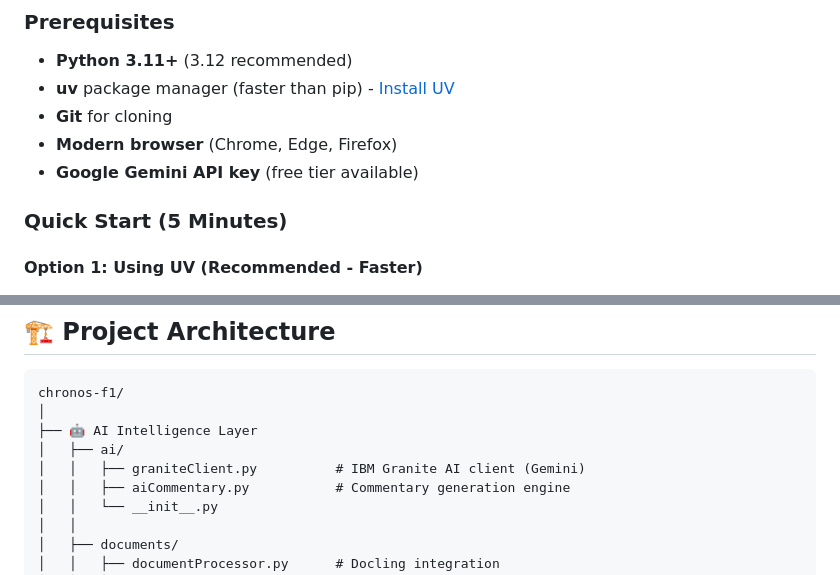
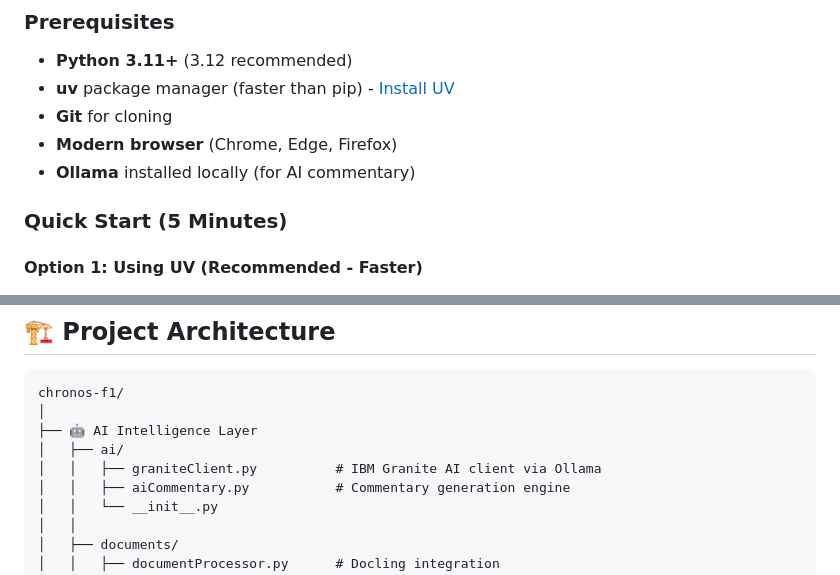
Before and after one commit to dev-Ninjaa/chronos-f1, a Markdown page: README.md, 2 parts joined by grey strips. Rendered like a GitHub page.

```diff
--- a/README.md
+++ b/README.md
@@ -135,7 +162,7 @@ For now, we're using **Google Gemini API** for AI commentary generation as it pr
 - **uv** package manager (faster than pip) - [Install UV](https://docs.astral.sh/uv/getting-started/installation/)
 - **Git** for cloning
 - **Modern browser** (Chrome, Edge, Firefox)
-- **Google Gemini API key** (free tier available)
+- **Ollama** installed locally (for AI commentary)
 
 ### Quick Start (5 Minutes)
 
@@ -290,7 +301,7 @@ chronos-f1/
 │
 ├── 🤖 AI Intelligence Layer
 │   ├── ai/
-│   │   ├── graniteClient.py          # IBM Granite AI client (Gemini)
+│   │   ├── graniteClient.py          # IBM Granite AI client via Ollama
 │   │   ├── aiCommentary.py           # Commentary generation engine
 │   │   └── __init__.py
 │   │
```
Also changed, not shown: other parts of README.md (+47 -36 lines).
